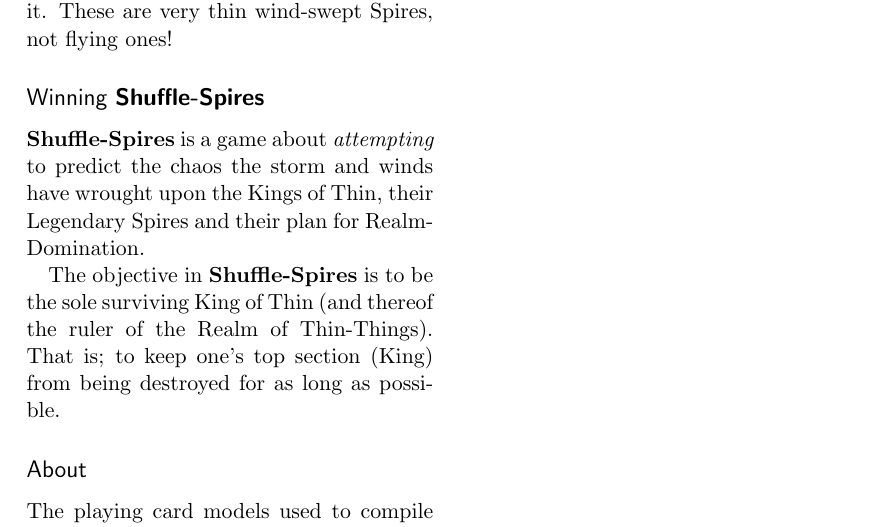
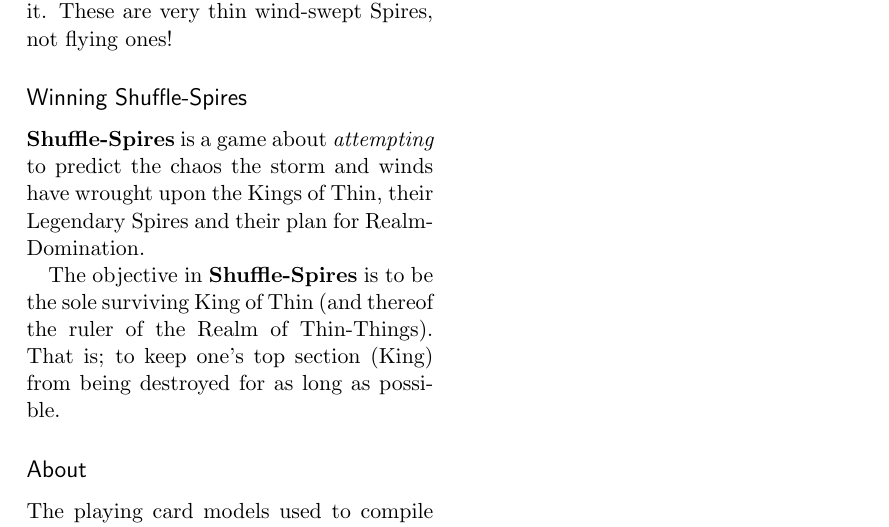
Before and after one commit to CaterHatterPillar/shuffle-spires, a LaTeX document (ss.tex, which reads ss_towin.tex): part of page 5 of 5, cut so that both start at the same text. Compiled offline with pdfLaTeX.

Commit message:
Segmented colophon into seperate file. Corrected how-to-win header.

```diff
--- a/ss.tex
+++ b/ss.tex
@@ -34,7 +34,3 @@
 \input{ss_setup.tex}
 \input{ss_howto.tex}
 \input{ss_towin.tex}
-
-\subsection{About}
-\label{sec:about}
-The playing card models used to compile figures \ref{fig:starting} to \ref{fig:shuffle} are created by Colin M.L. Burnett and licensed under the \href{http://en.wikipedia.org/wiki/en:Creative_Commons}{Creative Commons} \href{http://creativecommons.org/licenses/by-sa/3.0/deed.en}{Attribution-Share Alike 3.0 Unported} license.
--- a/ss_towin.tex
+++ b/ss_towin.tex
@@ -1,6 +1,6 @@
 % ss_towin.tex
 
-\subsection{Winning \textbf{Shuffle-Spires}}
+\subsection{Winning Shuffle-Spires}
 \label{sec:winningshufflespires}
 \textbf{Shuffle-Spires} is a game about \textit{attempting} to predict the chaos the storm and winds have wrought upon the Kings of Thin, their Legendary Spires and their plan for Realm-Domination.
 
```
Also changed, not shown: ss_about.tex (added, +15 -0 lines), ss.tex (10 more changed lines).
